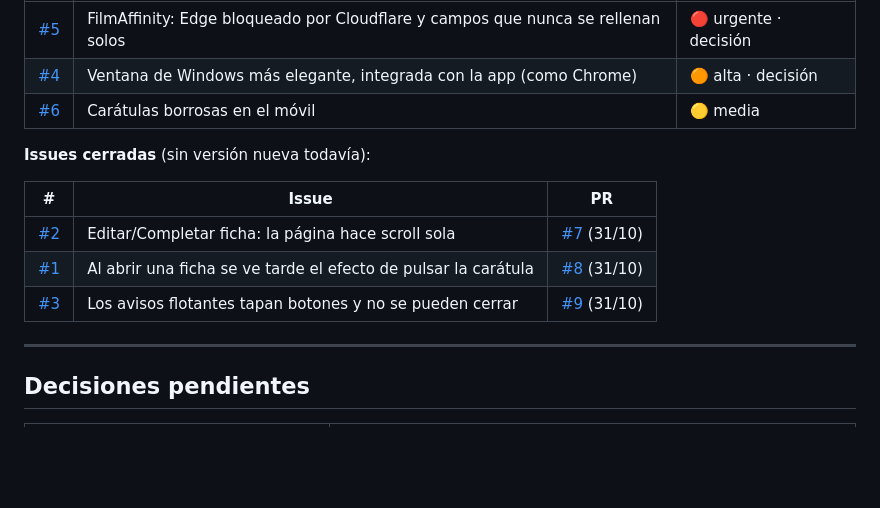
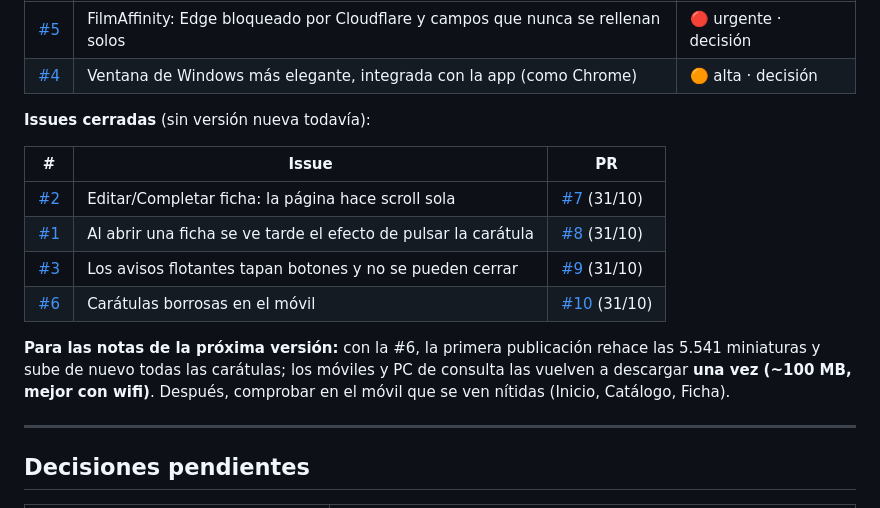
Before and after one commit to Ayoamaro/Videoteca, a Markdown page: PLANNING.md, the part around the change. GitHub-like rendering; blank space fills up the shorter version.

```diff
--- a/PLANNING.md
+++ b/PLANNING.md
@@ -315,7 +315,6 @@ Desde la v1.1 ya no se trabaja por «días»: el usuario cuenta cada problema qu
 |---|---|---|
 | [#5](https://github.com/Ayoamaro/Videoteca/issues/5) | FilmAffinity: Edge bloqueado por Cloudflare y campos que nunca se rellenan solos | 🔴 urgente · decisión |
 | [#4](https://github.com/Ayoamaro/Videoteca/issues/4) | Ventana de Windows más elegante, integrada con la app (como Chrome) | 🟠 alta · decisión |
-| [#6](https://github.com/Ayoamaro/Videoteca/issues/6) | Carátulas borrosas en el móvil | 🟡 media |
 
 **Issues cerradas** (sin versión nueva todavía):
 
@@ -324,6 +323,9 @@ Desde la v1.1 ya no se trabaja por «días»: el usuario cuenta cada problema qu
 | [#2](https://github.com/Ayoamaro/Videoteca/issues/2) | Editar/Completar ficha: la página hace scroll sola | [#7](https://github.com/Ayoamaro/Videoteca/pull/7) (31/10) |
 | [#1](https://github.com/Ayoamaro/Videoteca/issues/1) | Al abrir una ficha se ve tarde el efecto de pulsar la carátula | [#8](https://github.com/Ayoamaro/Videoteca/pull/8) (31/10) |
 | [#3](https://github.com/Ayoamaro/Videoteca/issues/3) | Los avisos flotantes tapan botones y no se pueden cerrar | [#9](https://github.com/Ayoamaro/Videoteca/pull/9) (31/10) |
+| [#6](https://github.com/Ayoamaro/Videoteca/issues/6) | Carátulas borrosas en el móvil | [#10](https://github.com/Ayoamaro/Videoteca/pull/10) (31/10) |
+
+**Para las notas de la próxima versión:** con la #6, la primera publicación rehace las 5.541 miniaturas y sube de nuevo todas las carátulas; los móviles y PC de consulta las vuelven a descargar **una vez (~100 MB, mejor con wifi)**. Después, comprobar en el móvil que se ven nítidas (Inicio, Catálogo, Ficha).
 
 ---
 
```
Also changed, not shown: CLAUDE.md (+1 -0 lines).
